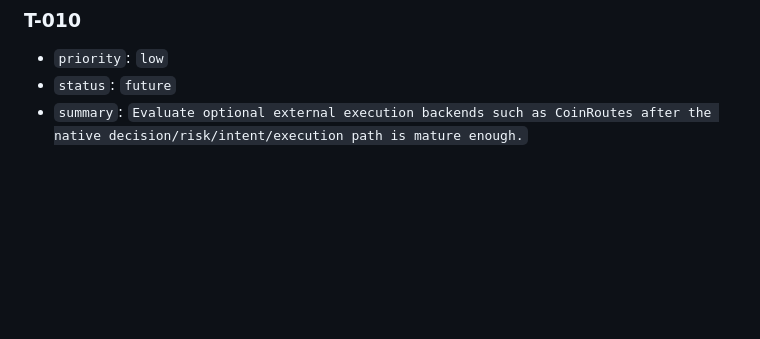
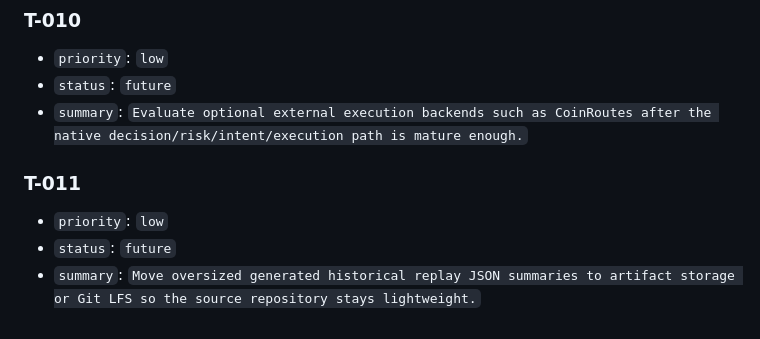
Before and after one commit to fluxus-pecuniae/money-flow, a Markdown page: TODO.md, the part around the change. Drawn GitHub-style; blank space fills up the shorter version.

Commit message:
test author commit

```diff
--- a/TODO.md
+++ b/TODO.md
@@ -914,3 +914,9 @@ Older completed tasks remain below as the detailed historical follow-up log. Tre
 - `priority`: `low`
 - `status`: `future`
 - `summary`: `Evaluate optional external execution backends such as CoinRoutes after the native decision/risk/intent/execution path is mature enough.`
+
+### T-011
+
+- `priority`: `low`
+- `status`: `future`
+- `summary`: `Move oversized generated historical replay JSON summaries to artifact storage or Git LFS so the source repository stays lightweight.`
```
